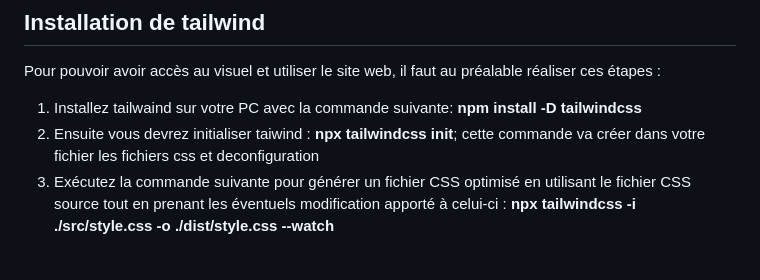
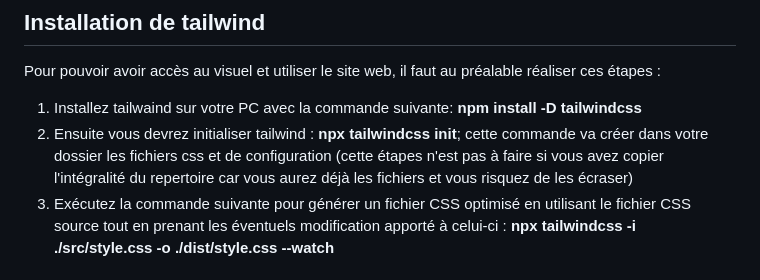
Before and after one commit to AlexandreDML/Projet_Persona, a Markdown page: README.md, the part around the change. GitHub-like rendering.

```diff
--- a/README.md
+++ b/README.md
@@ -16,7 +16,7 @@ Pour installer et exécuter ce projet, suivez les étapes suivantes :
 Pour pouvoir avoir accès au visuel et utiliser le site web, il faut au préalable réaliser ces étapes :
 
 1. Installez tailwaind sur votre PC avec la commande suivante: **npm install -D tailwindcss**
-2. Ensuite vous devrez initialiser taiwind : **npx tailwindcss init**; cette commande va créer dans votre fichier les fichiers css et deconfiguration
+2. Ensuite vous devrez initialiser tailwind : **npx tailwindcss init**; cette commande va créer dans votre dossier les fichiers css et de configuration (cette étapes n'est pas à faire si vous avez copier l'intégralité du repertoire car vous aurez déjà les fichiers et vous risquez de les écraser)
 3. Exécutez la commande suivante pour générer un fichier CSS optimisé en utilisant le fichier CSS source tout en prenant les éventuels modification apporté à celui-ci : **npx tailwindcss -i ./src/style.css -o ./dist/style.css --watch**
 
 ## Utilisation
```
